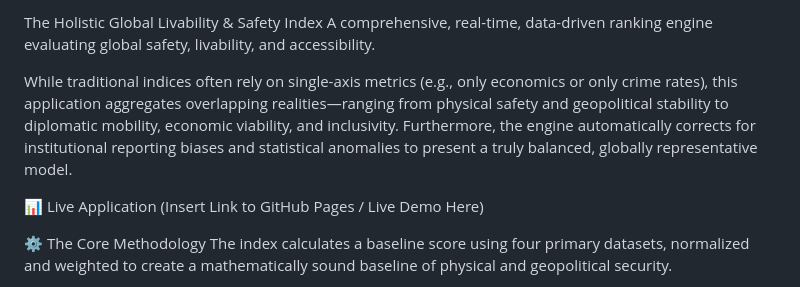
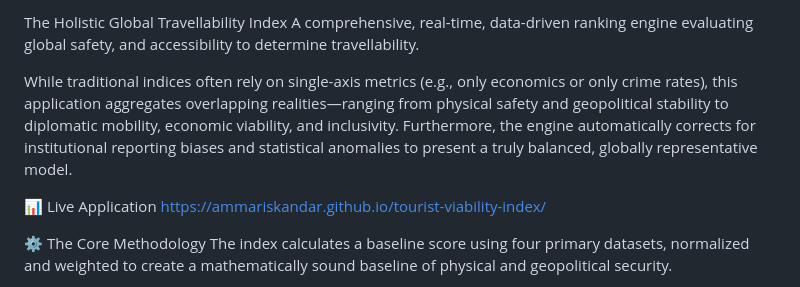
Before and after one commit to ammariskandar/tourist-viability-index, a Markdown page: README.md, the part around the change. Rendered like a GitHub page.

Commit message:
Change title to 'Holistic Global Travellability Index'
Updated the title and description to reflect the new focus on travellability instead of livability.

```diff
--- a/README.md
+++ b/README.md
@@ -1,10 +1,10 @@
-The Holistic Global Livability & Safety Index
-A comprehensive, real-time, data-driven ranking engine evaluating global safety, livability, and accessibility.
+The Holistic Global Travellability Index
+A comprehensive, real-time, data-driven ranking engine evaluating global safety, and accessibility to determine travellability.
 
 While traditional indices often rely on single-axis metrics (e.g., only economics or only crime rates), this application aggregates overlapping realities—ranging from physical safety and geopolitical stability to diplomatic mobility, economic viability, and inclusivity. Furthermore, the engine automatically corrects for institutional reporting biases and statistical anomalies to present a truly balanced, globally representative model.
 
 📊 Live Application
-(Insert Link to GitHub Pages / Live Demo Here)
+https://ammariskandar.github.io/tourist-viability-index/
 
 ⚙️ The Core Methodology
 The index calculates a baseline score using four primary datasets, normalized and weighted to create a mathematically sound baseline of physical and geopolitical security.
```
